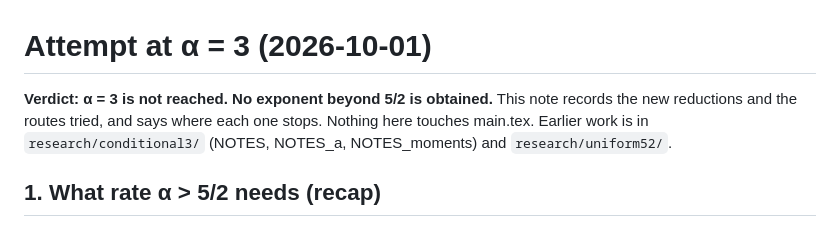
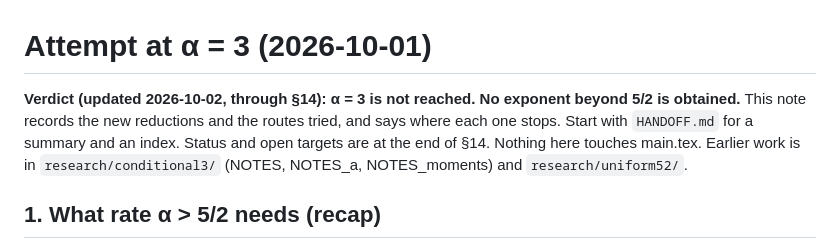
Before and after one commit to OIerYangJZ/memory-magic-exchange-law, a Markdown page: research/rate3/NOTES.md, the part around one of its changes. Rendered like a GitHub page.

```diff
--- a/research/rate3/NOTES.md
+++ b/research/rate3/NOTES.md
@@ -1,7 +1,8 @@
 # Attempt at α = 3 (2026-10-01)
 
-**Verdict: α = 3 is not reached. No exponent beyond 5/2 is obtained.** This note records the new reductions and the
-routes tried, and says where each one stops. Nothing here touches main.tex. Earlier work is in
+**Verdict (updated 2026-10-02, through §14): α = 3 is not reached. No exponent beyond 5/2 is obtained.** This note
+records the new reductions and the routes tried, and says where each one stops. Start with `HANDOFF.md` for a
+summary and an index. Status and open targets are at the end of §14. Nothing here touches main.tex. Earlier work is in
 `research/conditional3/` (NOTES, NOTES_a, NOTES_moments) and `research/uniform52/`.
 
 ## 1. What rate α > 5/2 needs (recap)
```
Also changed, not shown: other parts of research/rate3/NOTES.md (+64 -0 lines), research/rate3/HANDOFF.md (added, +118 -0 lines).
